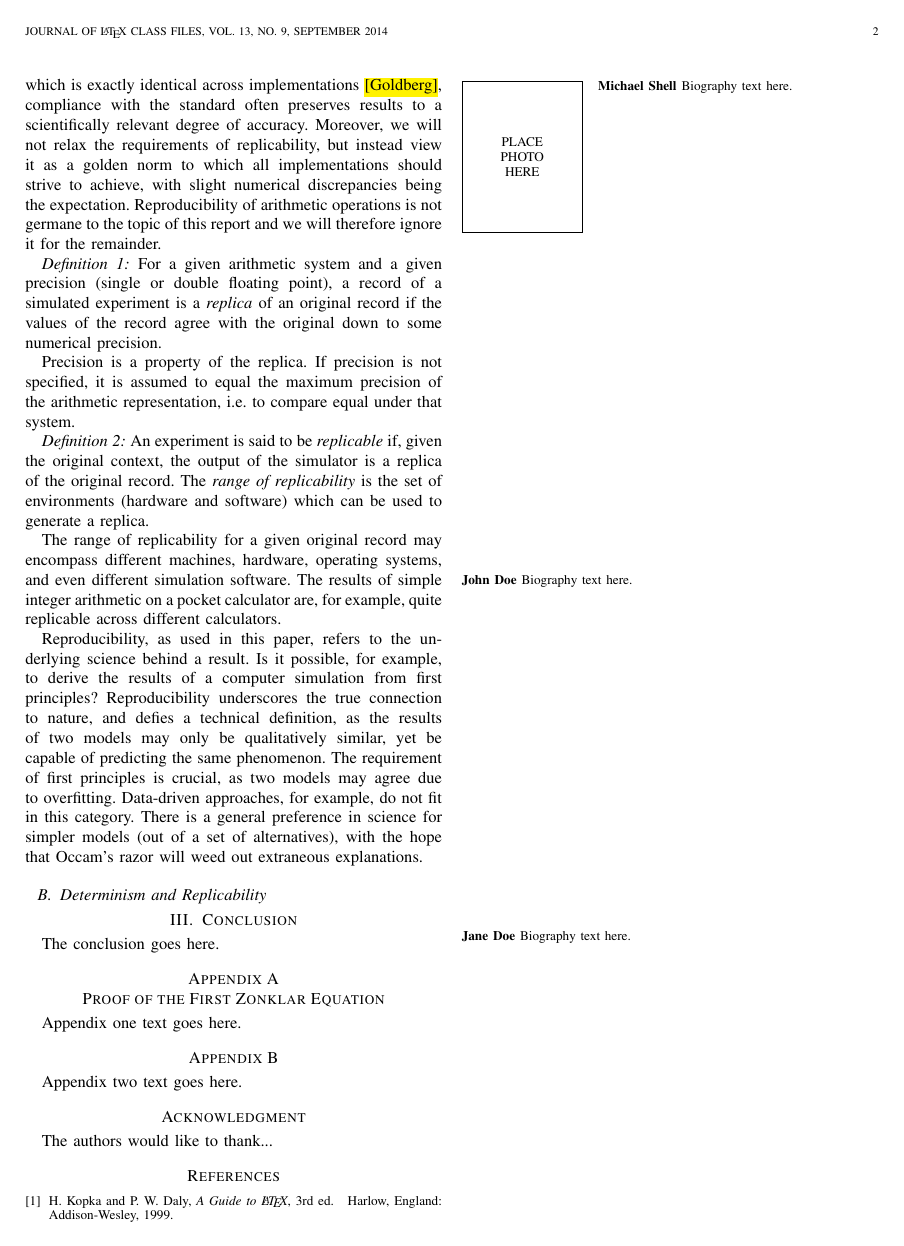
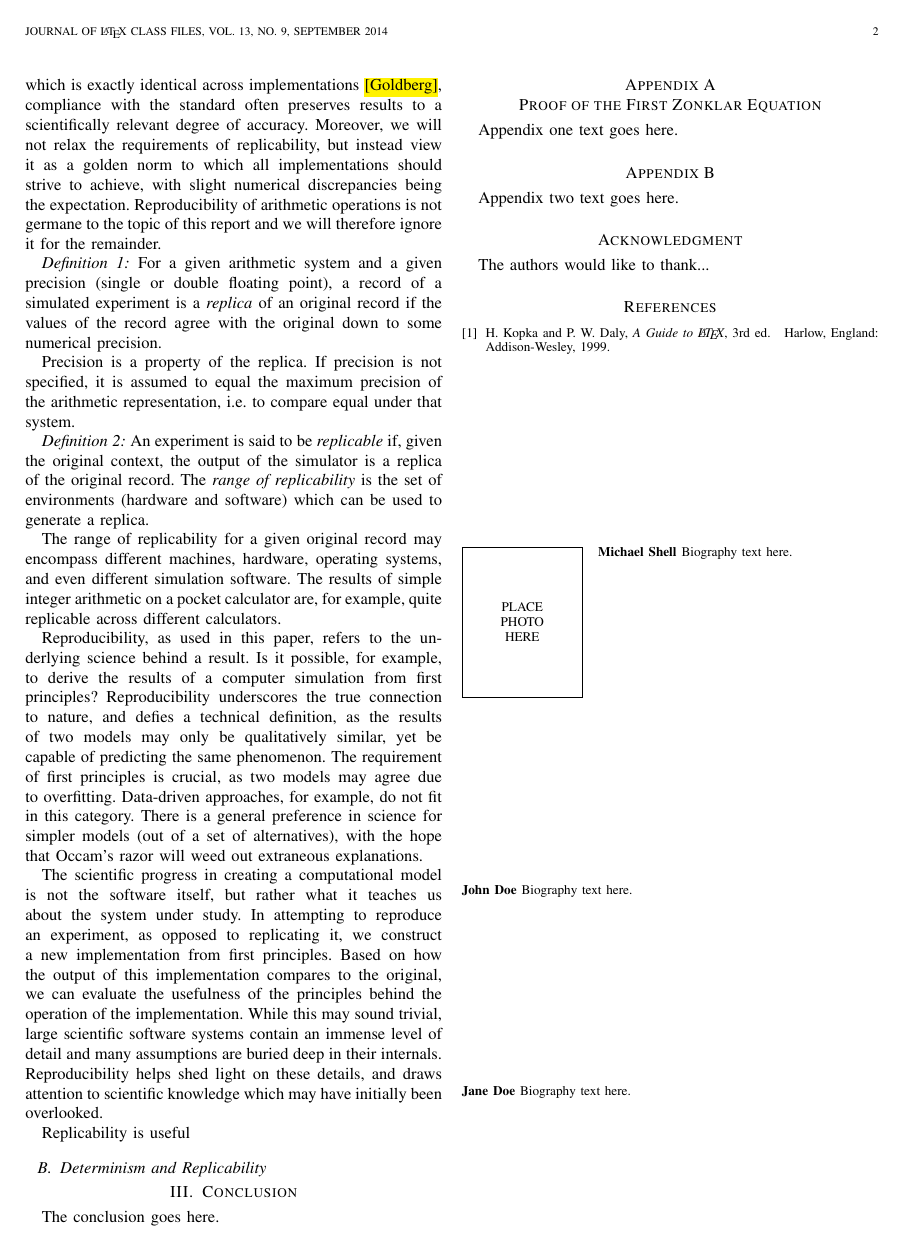
Before and after one commit to 0u812/ieee-reproducibility-paper, a LaTeX paper (model_reproducibility.tex): page 2 of 2. Compiled offline with pdfLaTeX.

Commit message:
reprod. and implementation

```diff
--- a/model_reproducibility.tex
+++ b/model_reproducibility.tex
@@ -595,6 +595,21 @@ There is a general preference in science for simpler models (out of a set of
 alternatives), with the hope
 that Occam's razor will weed out extraneous explanations.
 
+The scientific progress in creating a computational model is not the
+software itself, but rather what it teaches us about the system under study.
+In attempting to reproduce an experiment, as opposed to replicating it,
+we construct a new implementation from first principles.
+Based on how the output of this implementation compares to the original,
+we can evaluate the usefulness of the principles behind the operation
+of the implementation.
+While this may sound trivial, large scientific software systems
+contain an immense level of detail and many assumptions are buried
+deep in their internals.
+Reproducibility helps shed light on these details, and draws attention
+to scientific knowledge which may have initially been overlooked.
+
+Replicability is useful
+
 \subsection{Determinism and Replicability}
 
 % needed in second column of first page if using \IEEEpubid
```
